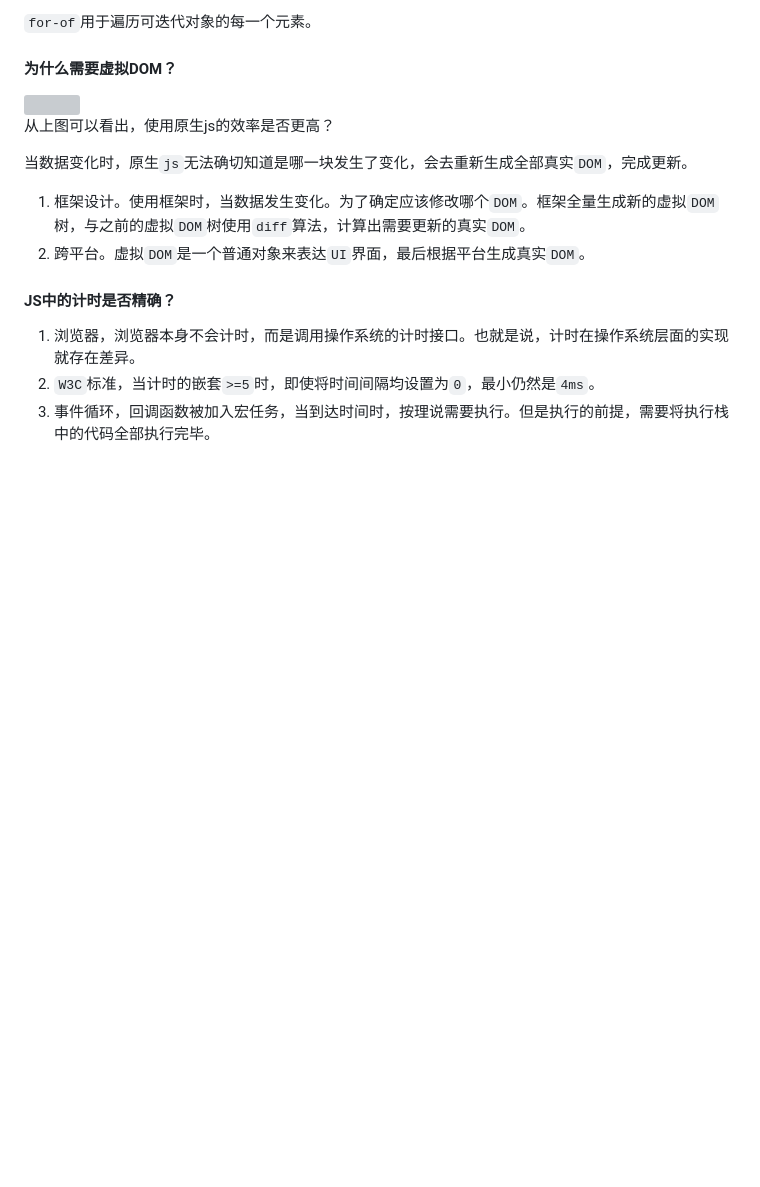
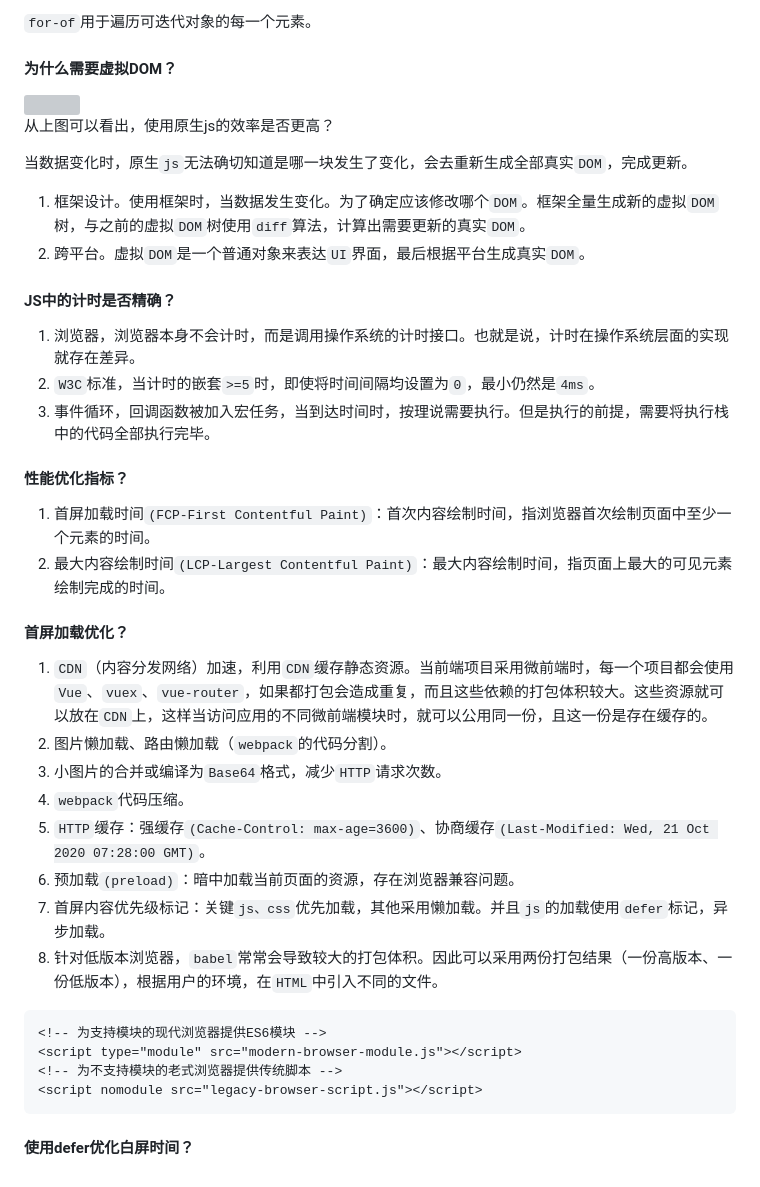
Before and after one commit to songyx1997/learningdoc, a Markdown page: interview/README.md, the part around the change. Rendered like a GitHub page; blank space fills up the shorter version; grey boxes are pictures that could not be loaded.

Commit message:
首屏加载优化?

````diff
--- a/interview/README.md
+++ b/interview/README.md
@@ -76,3 +76,28 @@ TCP连接是双向的，即全双工通信，因此关闭连接时需要独立
 1. 浏览器，浏览器本身不会计时，而是调用操作系统的计时接口。也就是说，计时在操作系统层面的实现就存在差异。
 2. `W3C`标准，当计时的嵌套`>=5`时，即使将时间间隔均设置为`0`，最小仍然是`4ms`。
 3. 事件循环，回调函数被加入宏任务，当到达时间时，按理说需要执行。但是执行的前提，需要将执行栈中的代码全部执行完毕。
+
+#### 性能优化指标？
+
+1. 首屏加载时间`(FCP-First Contentful Paint)`：首次内容绘制时间，指浏览器首次绘制页面中至少一个元素的时间。
+2. 最大内容绘制时间`(LCP-Largest Contentful Paint)`：最大内容绘制时间，指页面上最大的可见元素绘制完成的时间。
+
+#### 首屏加载优化？
+
+1. `CDN`（内容分发网络）加速，利用`CDN`缓存静态资源。当前端项目采用微前端时，每一个项目都会使用`Vue`、`vuex`、`vue-router`，如果都打包会造成重复，而且这些依赖的打包体积较大。这些资源就可以放在`CDN`上，这样当访问应用的不同微前端模块时，就可以公用同一份，且这一份是存在缓存的。
+2. 图片懒加载、路由懒加载（`webpack`的代码分割）。
+3. 小图片的合并或编译为`Base64`格式，减少`HTTP`请求次数。
+4. `webpack`代码压缩。
+5. `HTTP`缓存：强缓存`(Cache-Control: max-age=3600)`、协商缓存`(Last-Modified: Wed, 21 Oct 2020 07:28:00 GMT)`。
+6. 预加载`(preload)`：暗中加载当前页面的资源，存在浏览器兼容问题。
+7. 首屏内容优先级标记：关键`js、css`优先加载，其他采用懒加载。并且`js`的加载使用`defer`标记，异步加载。
+8. 针对低版本浏览器，`babel`常常会导致较大的打包体积。因此可以采用两份打包结果（一份高版本、一份低版本），根据用户的环境，在`HTML`中引入不同的文件。
+
+```html
+<!-- 为支持模块的现代浏览器提供ES6模块 -->
+<script type="module" src="modern-browser-module.js"></script>
+<!-- 为不支持模块的老式浏览器提供传统脚本 -->
+<script nomodule src="legacy-browser-script.js"></script>
+```
+
+#### 使用defer优化白屏时间？
````
